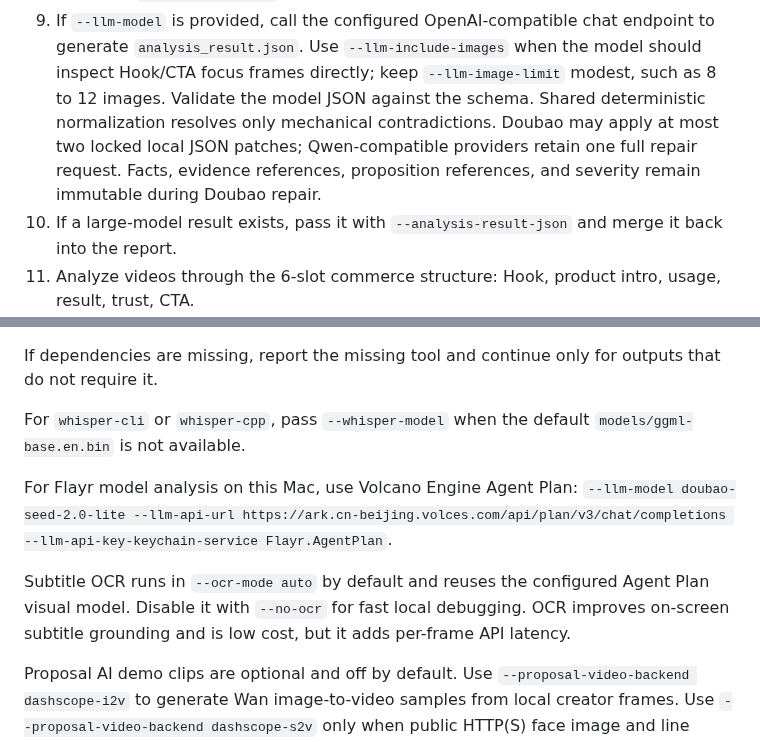
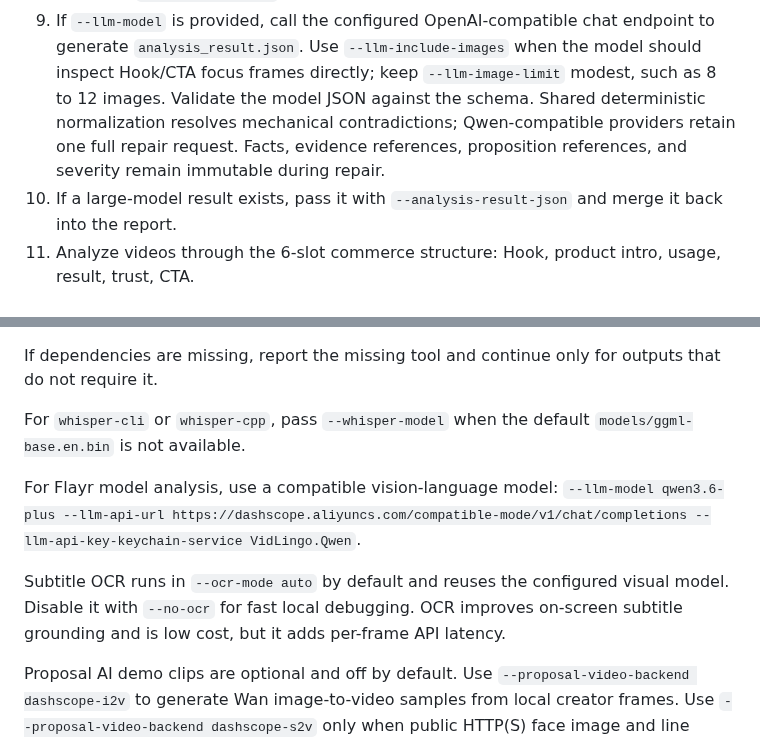
Before and after one commit to bobwongagi-code/Flayr, a Markdown page: SKILL.md, 2 parts joined by grey strips. Drawn GitHub-style.

```diff
--- a/SKILL.md
+++ b/SKILL.md
@@ -54,7 +54,7 @@ python3 scripts/flayr.py improve \
 8. Generate `analysis_input.md` for large-model diagnosis.
 9. If `--llm-model` is provided, call the configured OpenAI-compatible chat endpoint to generate `analysis_result.json`.
    Use `--llm-include-images` when the model should inspect Hook/CTA focus frames directly; keep `--llm-image-limit` modest, such as 8 to 12 images.
-   Validate the model JSON against the schema. Shared deterministic normalization resolves only mechanical contradictions. Doubao may apply at most two locked local JSON patches; Qwen-compatible providers retain one full repair request. Facts, evidence references, proposition references, and severity remain immutable during Doubao repair.
+   Validate the model JSON against the schema. Shared deterministic normalization resolves mechanical contradictions; Qwen-compatible providers retain one full repair request. Facts, evidence references, proposition references, and severity remain immutable during repair.
 10. If a large-model result exists, pass it with `--analysis-result-json` and merge it back into the report.
 11. Analyze videos through the 6-slot commerce structure: Hook, product intro, usage, result, trust, CTA.
 12. For compare/improve mode, produce stage-level gaps and top 3 to 5 improvements.
@@ -107,10 +107,10 @@ If dependencies are missing, report the missing tool and continue only for outpu
 
 For `whisper-cli` or `whisper-cpp`, pass `--whisper-model` when the default `models/ggml-base.en.bin` is not available.
 
-For Flayr model analysis on this Mac, use Volcano Engine Agent Plan:
-`--llm-model doubao-seed-2.0-lite --llm-api-url https://ark.cn-beijing.volces.com/api/plan/v3/chat/completions --llm-api-key-keychain-service Flayr.AgentPlan`.
+For Flayr model analysis, use a compatible vision-language model:
+`--llm-model qwen3.6-plus --llm-api-url https://dashscope.aliyuncs.com/compatible-mode/v1/chat/completions --llm-api-key-keychain-service VidLingo.Qwen`.
 
-Subtitle OCR runs in `--ocr-mode auto` by default and reuses the configured Agent Plan visual model. Disable it with `--no-ocr` for fast local debugging. OCR improves on-screen subtitle grounding and is low cost, but it adds per-frame API latency.
+Subtitle OCR runs in `--ocr-mode auto` by default and reuses the configured visual model. Disable it with `--no-ocr` for fast local debugging. OCR improves on-screen subtitle grounding and is low cost, but it adds per-frame API latency.
 
 Proposal AI demo clips are optional and off by default. Use `--proposal-video-backend dashscope-i2v`
 to generate Wan image-to-video samples from local creator frames. Use `--proposal-video-backend dashscope-s2v`
```
Also changed, not shown: ARCHITECTURE.md (+4 -4 lines).
